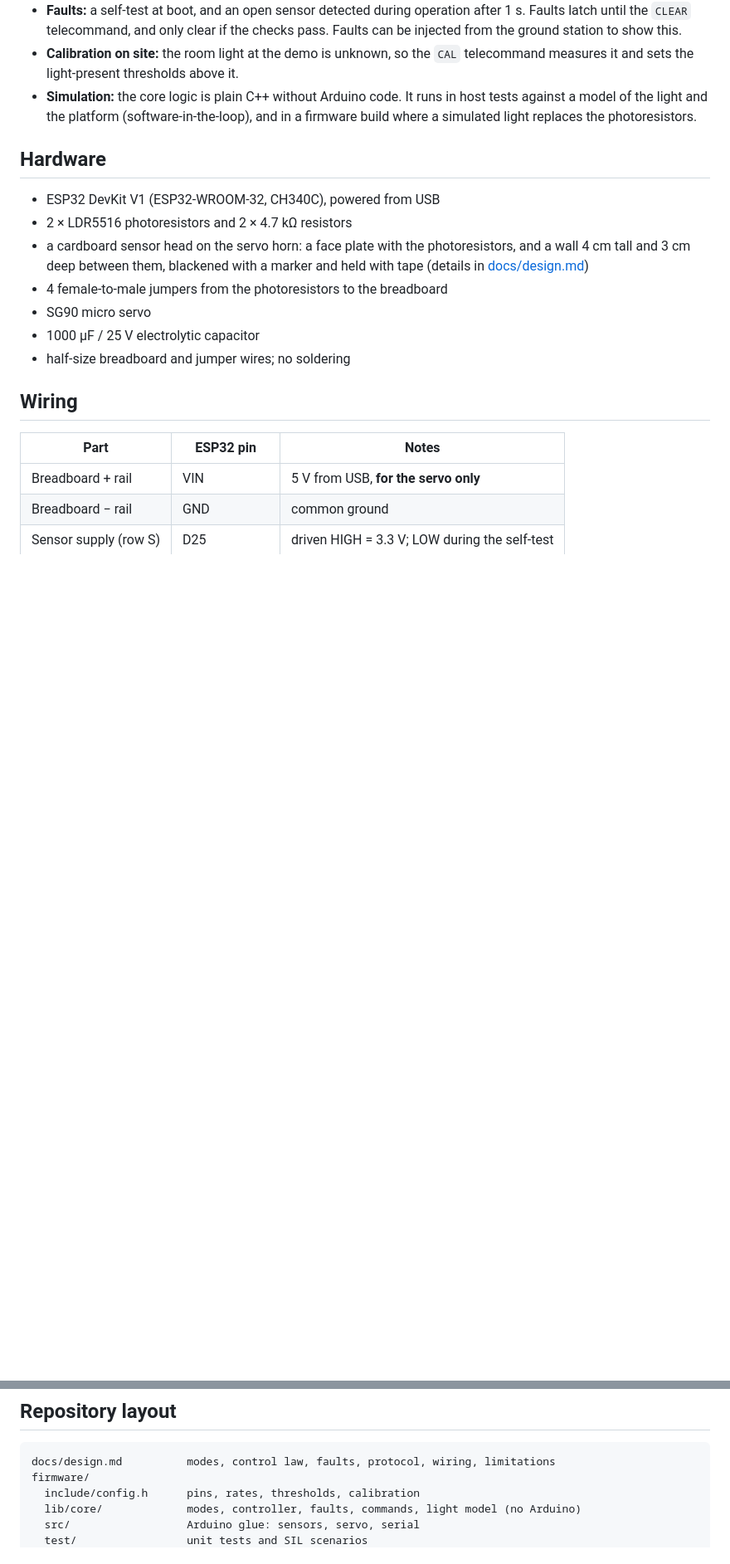
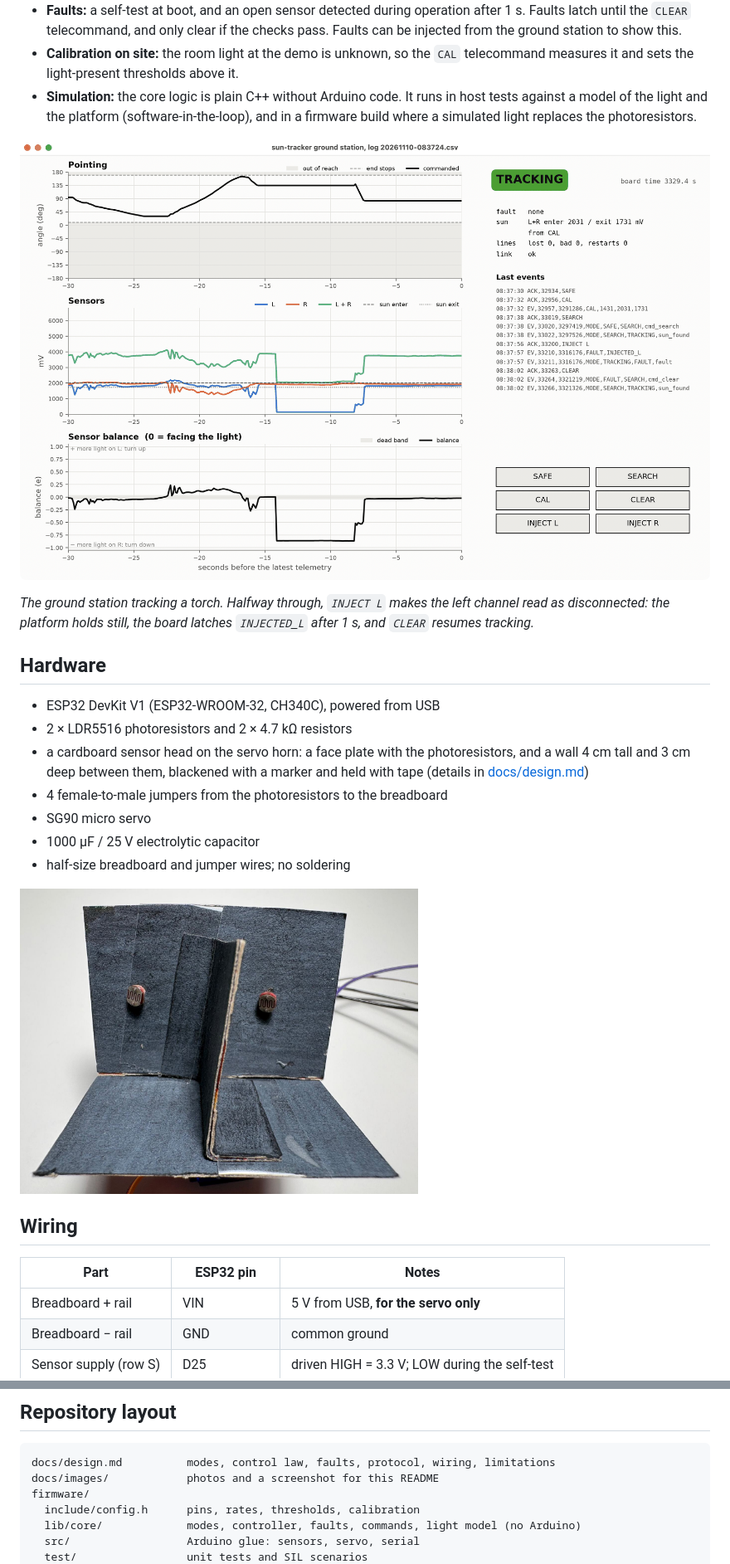
Before and after one commit to ivan-jankovic/sun-tracker, a Markdown page: README.md, 2 parts joined by grey strips. Shown at 83% size. Rendered like a GitHub page; pictures changed too: docs/images/ground-station.png (added), docs/images/sensor-head.jpg (added); blank space fills up the shorter version.

Commit message:
Add photos of the setup and a ground station screenshot to the README

````diff
--- a/README.md
+++ b/README.md
@@ -13,6 +15,10 @@ The scope is deliberately small (one axis, two sensors, one actuator), so the ef
 - **Faults:** a self-test at boot, and an open sensor detected during operation after 1 s. Faults latch until the `CLEAR` telecommand, and only clear if the checks pass. Faults can be injected from the ground station to show this.
 - **Calibration on site:** the room light at the demo is unknown, so the `CAL` telecommand measures it and sets the light-present thresholds above it.
 - **Simulation:** the core logic is plain C++ without Arduino code. It runs in host tests against a model of the light and the platform (software-in-the-loop), and in a firmware build where a simulated light replaces the photoresistors.
+
+![The ground station during a torch test](docs/images/ground-station.png)
+
+*The ground station tracking a torch. Halfway through, `INJECT L` makes the left channel read as disconnected: the platform holds still, the board latches `INJECTED_L` after 1 s, and `CLEAR` resumes tracking.*
 
 ## Hardware
 
@@ -23,6 +29,8 @@ The scope is deliberately small (one axis, two sensors, one actuator), so the ef
 - SG90 micro servo
 - 1000 µF / 25 V electrolytic capacitor
 - half-size breadboard and jumper wires; no soldering
+
+<img src="docs/images/sensor-head.jpg" width="480" alt="The sensor head from the front: two photoresistors on a black face plate, one either side of the divider wall">
 
 ## Wiring
 
@@ -100,6 +110,7 @@ On the hardware, the platform follows a torch across its whole range, finds it a
 
 ```
 docs/design.md          modes, control law, faults, protocol, wiring, limitations
+docs/images/            photos and a screenshot for this README
 firmware/
   include/config.h      pins, rates, thresholds, calibration
   lib/core/             modes, controller, faults, commands, light model (no Arduino)
````
Also changed, not shown: other parts of README.md (+4 -0 lines), docs/design.md (+1 -0 lines), docs/images/breadboard.jpg (added), docs/images/setup.jpg (added).
